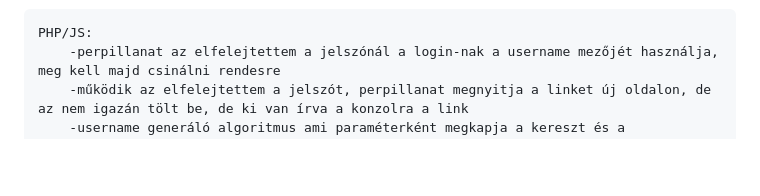
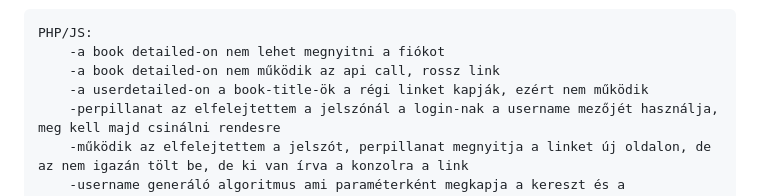
Before and after one commit to BaBence04/Konyvtarazo-rendszer-projekt, a Markdown page: README.md, the part around the change. GitHub-like rendering; blank space fills up the shorter version.

```diff
--- a/README.md
+++ b/README.md
@@ -38,6 +38,9 @@ Mesterremek projekt, könyvtárazó rendszer
 
 
     PHP/JS:
+        -a book detailed-on nem lehet megnyitni a fiókot
+        -a book detailed-on nem működik az api call, rossz link
+        -a userdetailed-on a book-title-ök a régi linket kapják, ezért nem működik
         -perpillanat az elfelejtettem a jelszónál a login-nak a username mezőjét használja, meg kell majd csinálni rendesre
         -működik az elfelejtettem a jelszót, perpillanat megnyitja a linket új oldalon, de az nem igazán tölt be, de ki van írva a konzolra a link
         -username generáló algoritmus ami paraméterként megkapja a kereszt és a családnevet, veszi mindkettő első kettő betűjét, hozzátesz 3 számot és visszaadja (pl.: hobá666)
```
